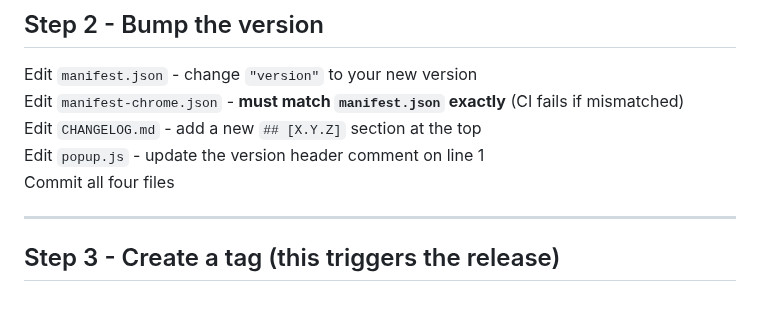
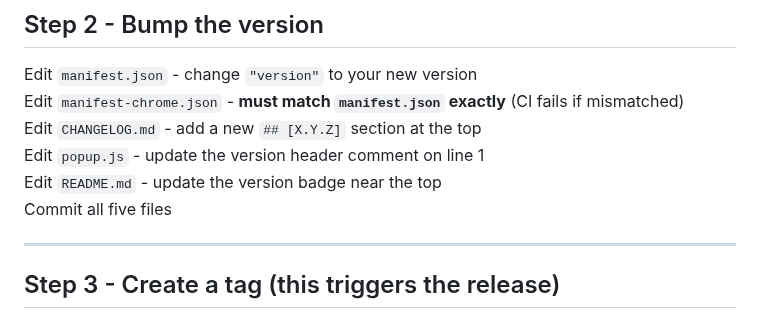
Before and after one commit to govinda-rajulu/openskip, a Markdown page: HOW_TO_RELEASE.md, the part around the change. Drawn GitHub-style.

Commit message:
docs: add README.md to version bump checklist in HOW_TO_RELEASE.md

```diff
--- a/HOW_TO_RELEASE.md
+++ b/HOW_TO_RELEASE.md
@@ -18,7 +18,8 @@ Edit `manifest.json` - change `"version"` to your new version
 Edit `manifest-chrome.json` - **must match `manifest.json` exactly** (CI fails if mismatched)
 Edit `CHANGELOG.md` - add a new `## [X.Y.Z]` section at the top
 Edit `popup.js` - update the version header comment on line 1
-Commit all four files
+Edit `README.md` - update the version badge near the top
+Commit all five files
 
 ---
 
```
